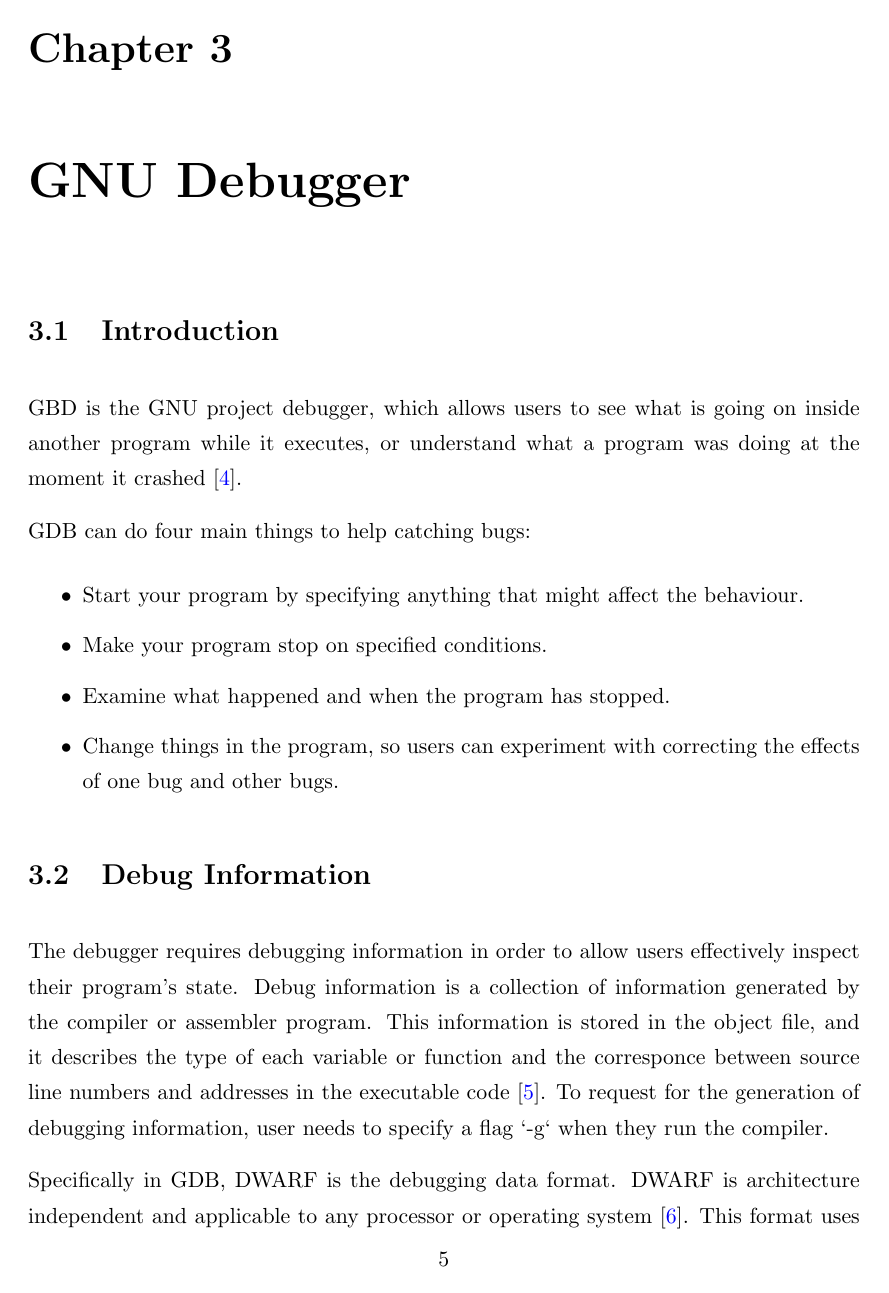
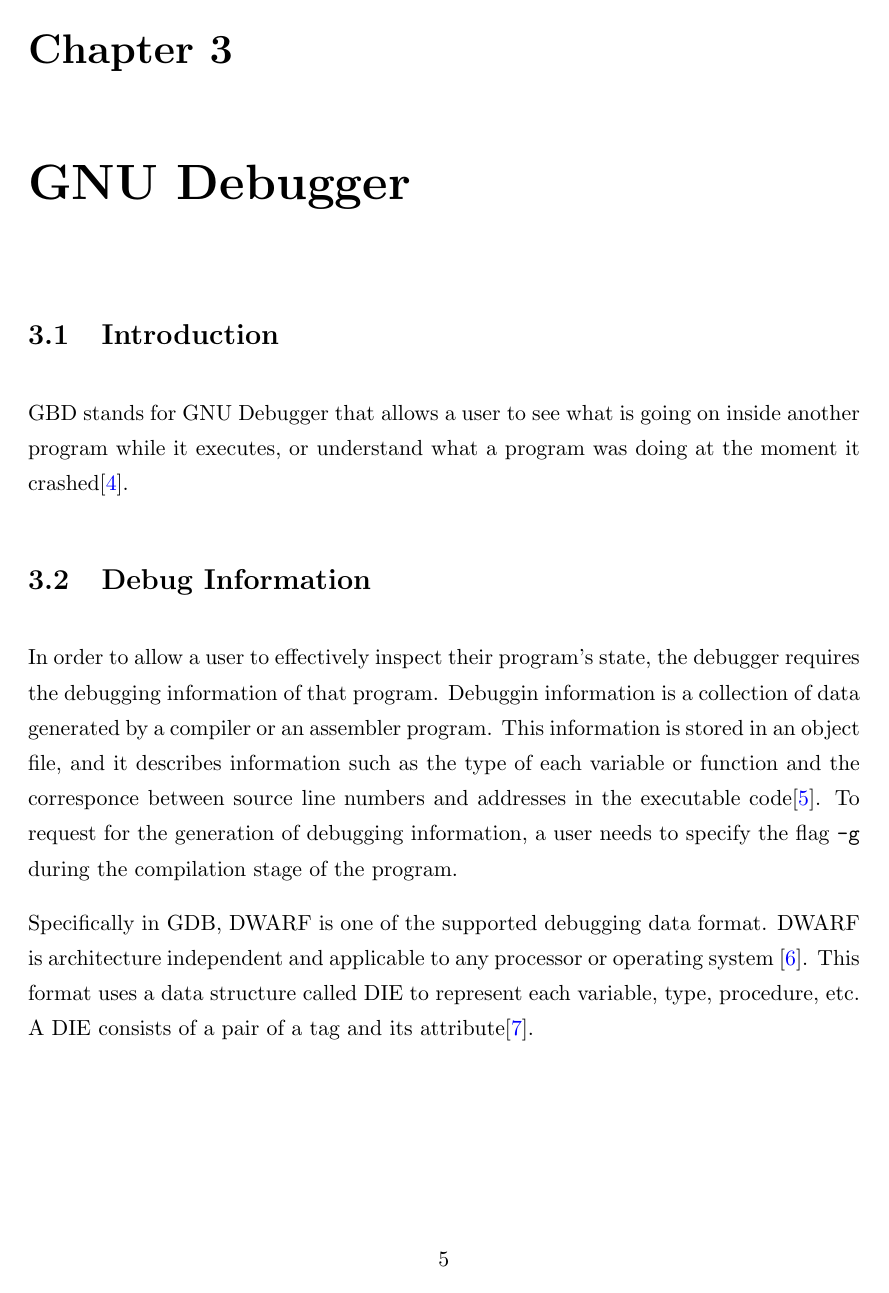
Before and after one commit to lynnt/SE499-report, a LaTeX thesis (se499-report.tex, which reads Chapters/GDB.tex): page 12 of 23 before the commit and page 12 of 24 after it. Compiled offline with pdfLaTeX.

Commit message:
Finished GBD

```diff
--- a/Chapters/GDB.tex
+++ b/Chapters/GDB.tex
@@ -1,32 +1,24 @@
 \chapter{GNU Debugger} \label{GDB}
 
 \section{Introduction}
-GBD is the GNU project debugger, which allows users to see what is going on
+GBD stands for GNU Debugger that allows a user to see what is going on
 inside another program while it executes, or understand what a program was
-doing at the moment it crashed \cite{reference3}.
-
-GDB can do four main things to help catching bugs:
-\begin{itemize}
-\item Start your program by specifying anything that might affect the
-behaviour.
-\item Make your program stop on specified conditions.
-\item Examine what happened and when the program has stopped.
-\item Change things in the program, so users can experiment with correcting the
-effects of one bug and other bugs.
-\end{itemize}
+doing at the moment it crashed\cite{reference3}.
 
 \section{Debug Information}
-The debugger requires debugging information in order to allow users effectively inspect
-their program's state. Debug information is a collection of information
-generated by the compiler or assembler program. This information is stored in
-the object file, and it describes the type of each variable or function and
+In order to allow a user to effectively inspect their program's state, the
+debugger requires the debugging information of that program. Debuggin
+information is a collection of data generated by a compiler or an assembler
+program. This information is stored in an object file, and it describes
+information such as the type of each variable or function and
 the corresponce between source line numbers and addresses in the executable
-code \cite{reference6}. To request for the generation of debugging information,
-user needs to specify a flag `-g` when they run the compiler.
+code\cite{reference6}. To request for the generation of debugging information,
+a user needs to specify the flag \verb|-g| during the compilation stage of the
+program.
 
-Specifically in GDB, DWARF is the debugging data format. DWARF is architecture
+Specifically in GDB, DWARF is one of the supported debugging data format. DWARF is architecture
 independent and applicable to any processor or operating system
 \cite{reference7}. This format uses a data structure called DIE to represent
-each variable, type, procedure, etc. A DIE consists of a pair of tag
-and its attribute \cite{reference8}.
+each variable, type, procedure, etc. A DIE consists of a pair of a tag
+and its attribute\cite{reference8}.
 
```
Also changed, not shown: Chapters/GDB.tex (33 more changed lines).
